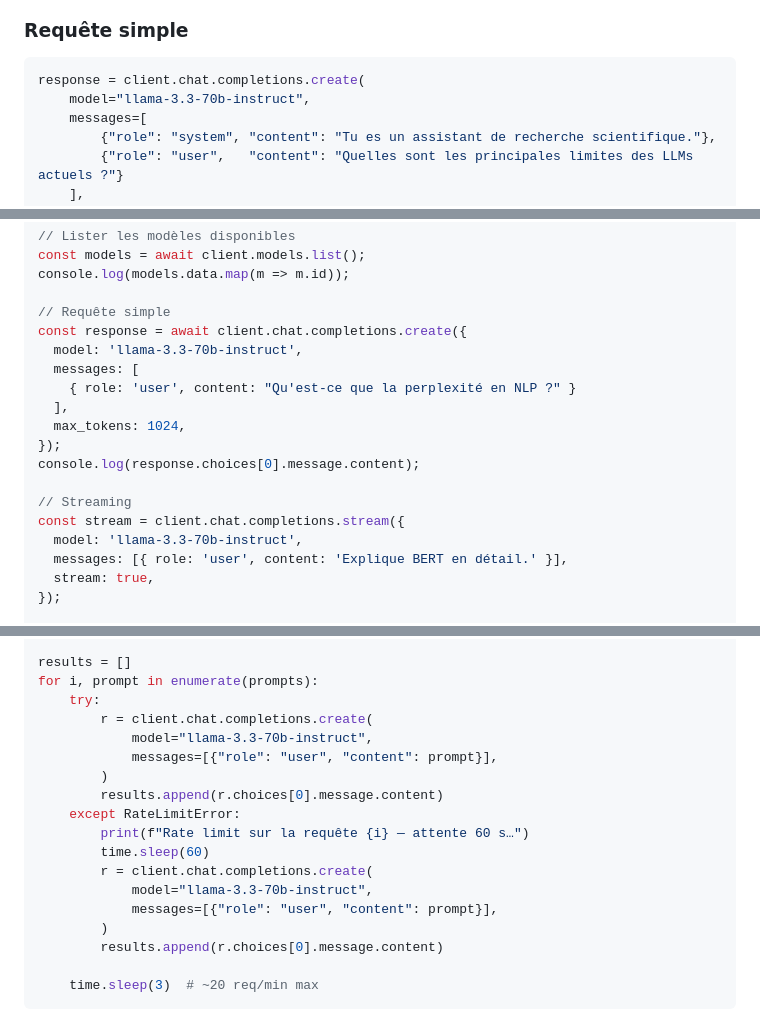
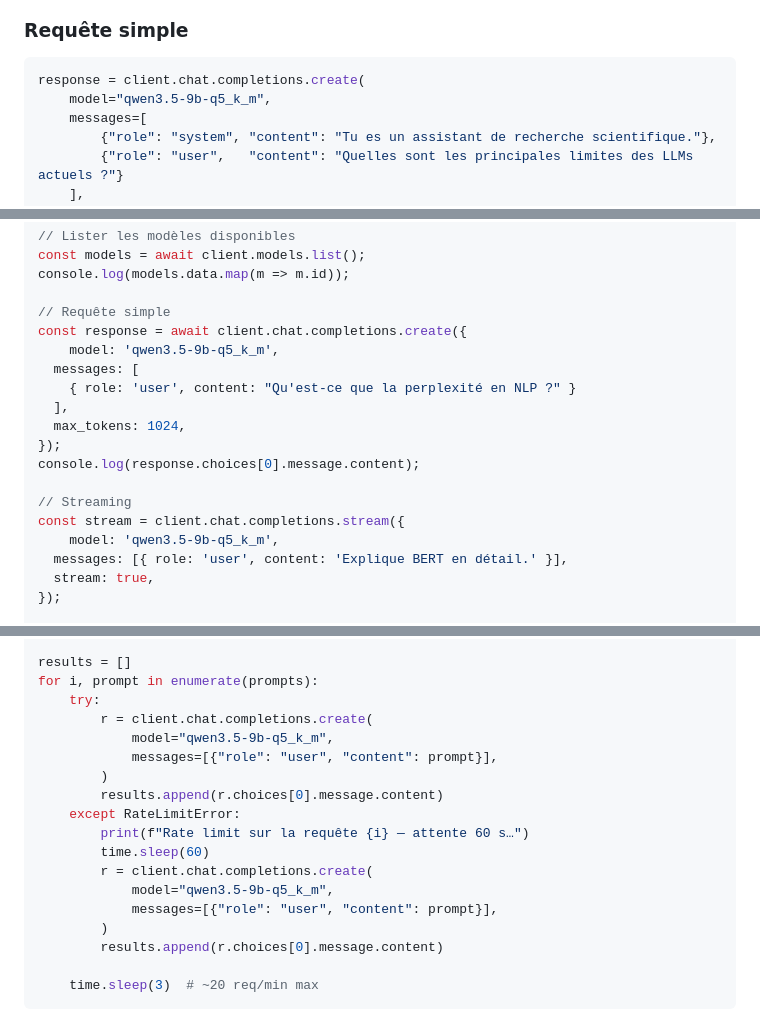
Before and after one commit to Tutanka01/EVARuntime, a Markdown page: docs/api.md, 3 parts joined by grey strips. GitHub-like rendering.

````diff
--- a/docs/api.md
+++ b/docs/api.md
@@ -186,7 +186,7 @@ client = OpenAI(
 
 ```python
 response = client.chat.completions.create(
-    model="llama-3.3-70b-instruct",
+    model="qwen3.5-9b-q5_k_m",
     messages=[
         {"role": "system", "content": "Tu es un assistant de recherche scientifique."},
         {"role": "user",   "content": "Quelles sont les principales limites des LLMs actuels ?"}
@@ -935,7 +935,7 @@ console.log(models.data.map(m => m.id));
 
 // Requête simple
 const response = await client.chat.completions.create({
-  model: 'llama-3.3-70b-instruct',
+    model: 'qwen3.5-9b-q5_k_m',
   messages: [
     { role: 'user', content: "Qu'est-ce que la perplexité en NLP ?" }
   ],
@@ -945,7 +945,7 @@ console.log(response.choices[0].message.content);
 
 // Streaming
 const stream = client.chat.completions.stream({
-  model: 'llama-3.3-70b-instruct',
+    model: 'qwen3.5-9b-q5_k_m',
   messages: [{ role: 'user', content: 'Explique BERT en détail.' }],
   stream: true,
 });
@@ -1151,7 +1151,7 @@ results = []
 for i, prompt in enumerate(prompts):
     try:
         r = client.chat.completions.create(
-            model="llama-3.3-70b-instruct",
+            model="qwen3.5-9b-q5_k_m",
             messages=[{"role": "user", "content": prompt}],
         )
         results.append(r.choices[0].message.content)
@@ -1159,7 +1159,7 @@ for i, prompt in enumerate(prompts):
         print(f"Rate limit sur la requête {i} — attente 60 s…")
         time.sleep(60)
         r = client.chat.completions.create(
-            model="llama-3.3-70b-instruct",
+            model="qwen3.5-9b-q5_k_m",
             messages=[{"role": "user", "content": prompt}],
         )
         results.append(r.choices[0].message.content)
````
Also changed, not shown: other parts of docs/api.md (+30 -30 lines).
